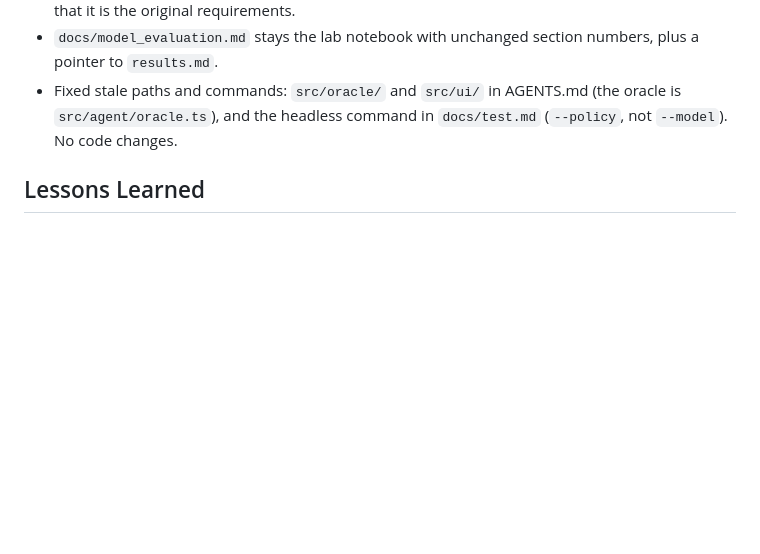
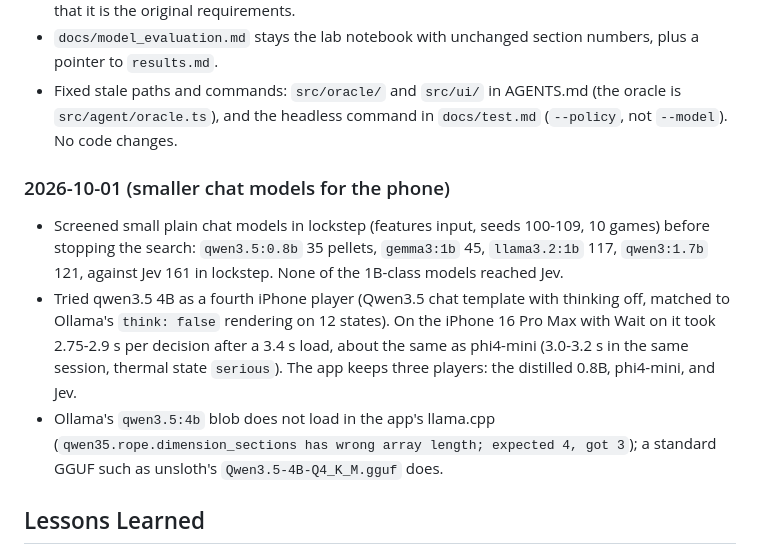
Before and after one commit to grapeot/decision-pacman, a Markdown page: docs/working.md, the part around the change. Drawn GitHub-style; blank space fills up the shorter version.

Commit message:
docs: record the small-model screen and qwen3.5 4B on the phone (#32)
Co-authored-by: Claude Opus 5.5 <noreply@anthropic.com>

```diff
--- a/docs/working.md
+++ b/docs/working.md
@@ -182,6 +182,12 @@
 - `docs/model_evaluation.md` stays the lab notebook with unchanged section numbers, plus a pointer to `results.md`.
 - Fixed stale paths and commands: `src/oracle/` and `src/ui/` in AGENTS.md (the oracle is `src/agent/oracle.ts`), and the headless command in `docs/test.md` (`--policy`, not `--model`). No code changes.
 
+### 2026-10-01 (smaller chat models for the phone)
+
+- Screened small plain chat models in lockstep (features input, seeds 100-109, 10 games) before stopping the search: `qwen3.5:0.8b` 35 pellets, `gemma3:1b` 45, `llama3.2:1b` 117, `qwen3:1.7b` 121, against Jev 161 in lockstep. None of the 1B-class models reached Jev.
+- Tried qwen3.5 4B as a fourth iPhone player (Qwen3.5 chat template with thinking off, matched to Ollama's `think: false` rendering on 12 states). On the iPhone 16 Pro Max with Wait on it took 2.75-2.9 s per decision after a 3.4 s load, about the same as phi4-mini (3.0-3.2 s in the same session, thermal state `serious`). The app keeps three players: the distilled 0.8B, phi4-mini, and Jev.
+- Ollama's `qwen3.5:4b` blob does not load in the app's llama.cpp (`qwen35.rope.dimension_sections has wrong array length; expected 4, got 3`); a standard GGUF such as unsloth's `Qwen3.5-4B-Q4_K_M.gguf` does.
+
 ## Lessons Learned
 
 - Latency scales with input tokens (~0.8 ms per token for nimble on M3 Ultra). Putting the static maze first and the dynamic part last saved only ~35 ms, so prefix caching does not make large states cheap. Exact repeats of a request return in ~35–60 ms, so benchmarks must use fresh states or they will look far faster than a real game.
```
